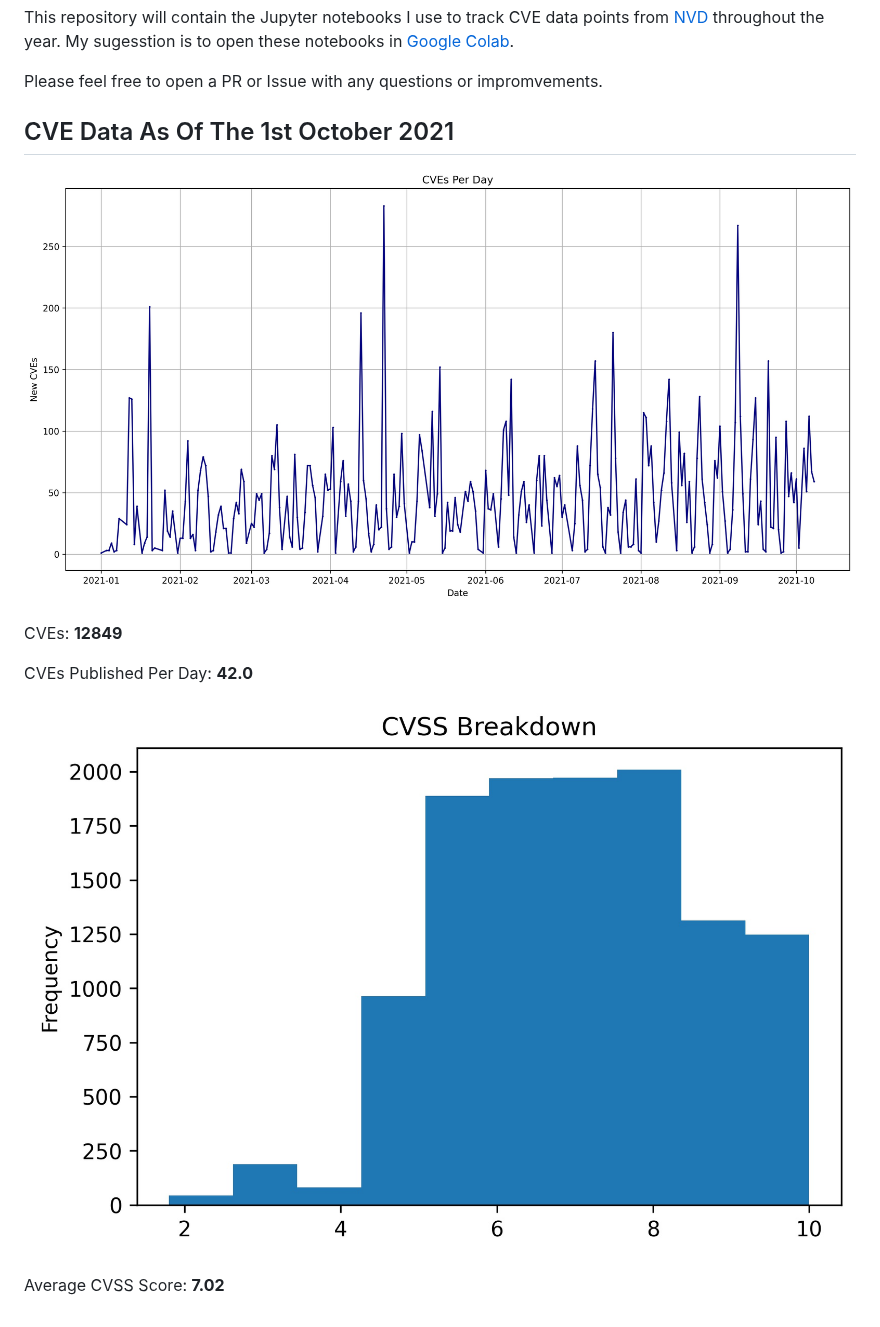
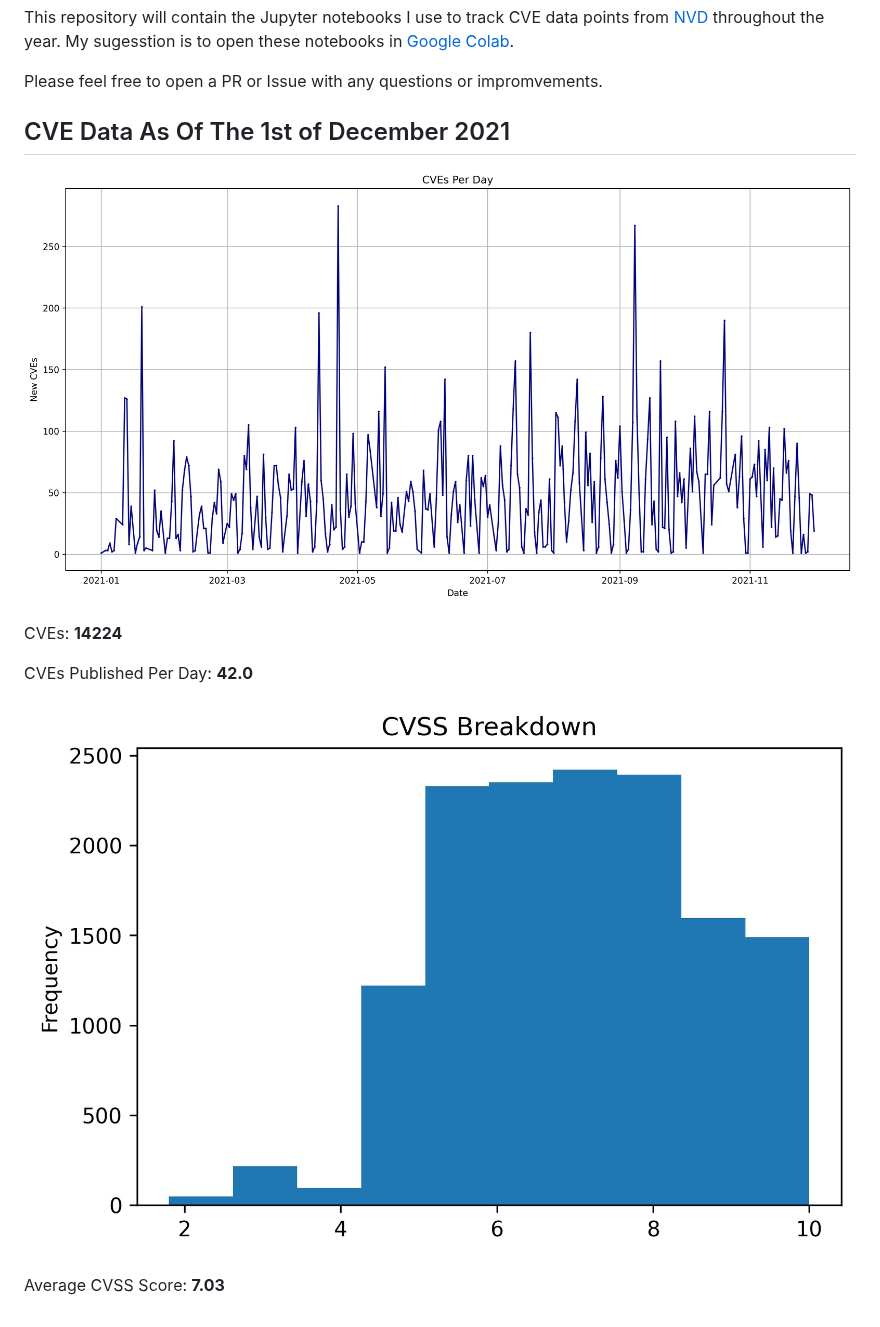
Before and after one commit to jgamblin/monthlyCVEStats, a Markdown page: README.md, the part around the change. GitHub-like rendering; pictures changed too: 2021/2021.jpg, 2021/2021CVSS.jpg.

Commit message:
November Update

```diff
--- a/README.md
+++ b/README.md
@@ -4,15 +4,15 @@ This repository will contain the Jupyter notebooks I use to track CVE data point
 
 Please feel free to open a PR or Issue with any questions or impromvements.
 
-## CVE Data As Of The 1st October 2021
+## CVE Data As Of The 1st of December 2021
 
 ![CVE Graph](2021/2021.jpg "CVE Graph")
 
-CVEs: **12849**
+CVEs: **14224**
 
 CVEs Published Per Day: **42.0**
 
 ![CVSS Graph](2021/2021CVSS.jpg "CVSS Graph")
 
 Average CVSS Score:
-**7.02**
+**7.03**
```
Also changed, not shown: 5 other files.
